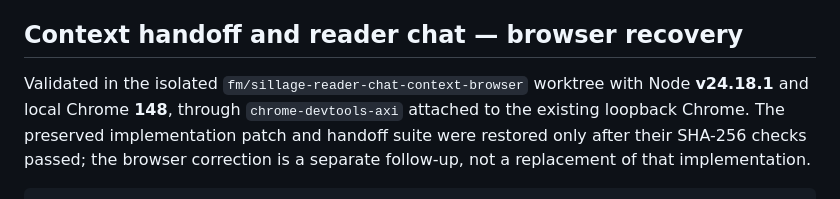
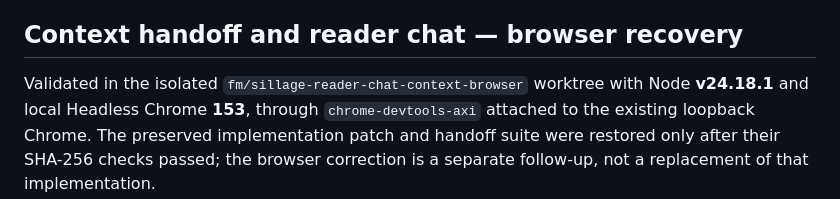
Before and after one commit to nicolascrop/sillage-axi, a Markdown page: docs/acceptance.md, the part around the change. Rendered like a GitHub page.

Commit message:
docs: record observed Chrome version for browser evidence

```diff
--- a/docs/acceptance.md
+++ b/docs/acceptance.md
@@ -251,7 +251,7 @@ validation scope, not npm publication or remote CI status.
 ## Context handoff and reader chat — browser recovery
 
 Validated in the isolated `fm/sillage-reader-chat-context-browser` worktree with
-Node **v24.18.1** and local Chrome **148**, through `chrome-devtools-axi` attached
+Node **v24.18.1** and local Headless Chrome **153**, through `chrome-devtools-axi` attached
 to the existing loopback Chrome. The preserved implementation patch and handoff
 suite were restored only after their SHA-256 checks passed; the browser correction
 is a separate follow-up, not a replacement of that implementation.
```
